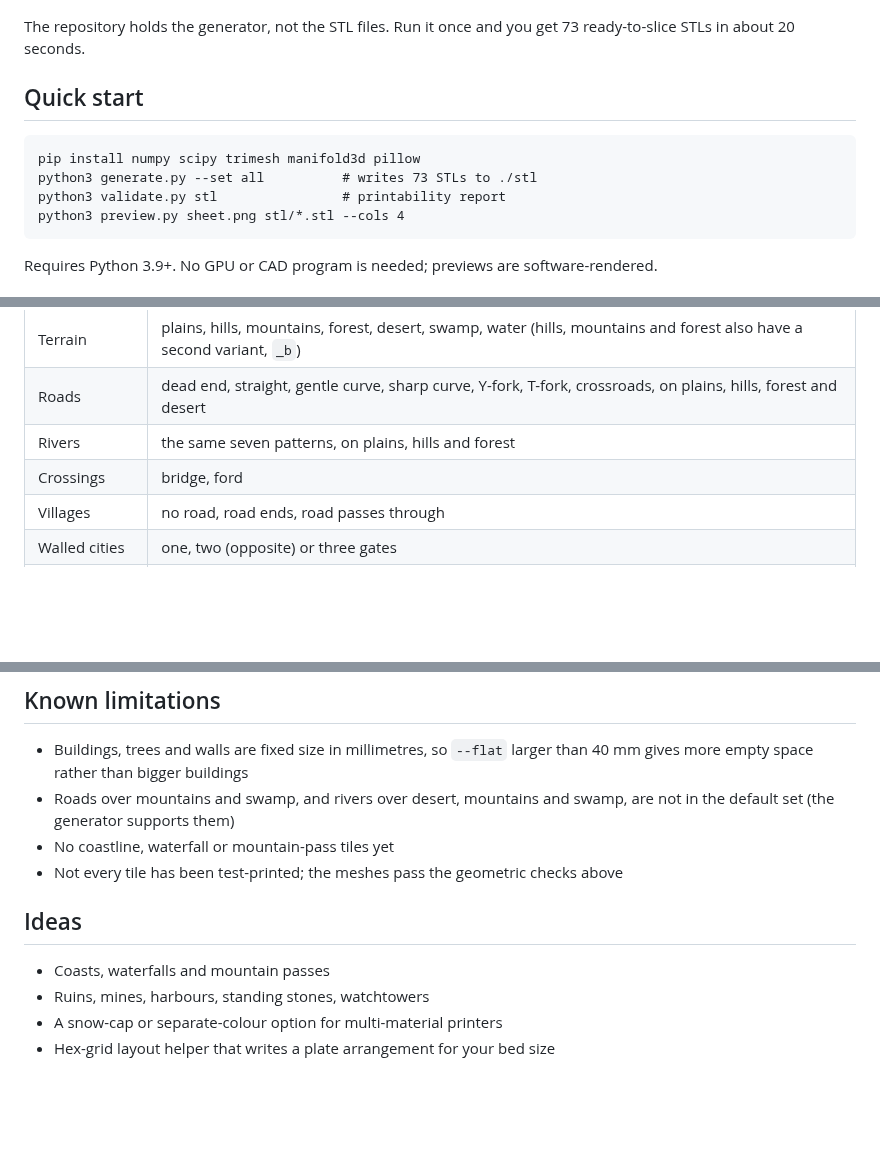
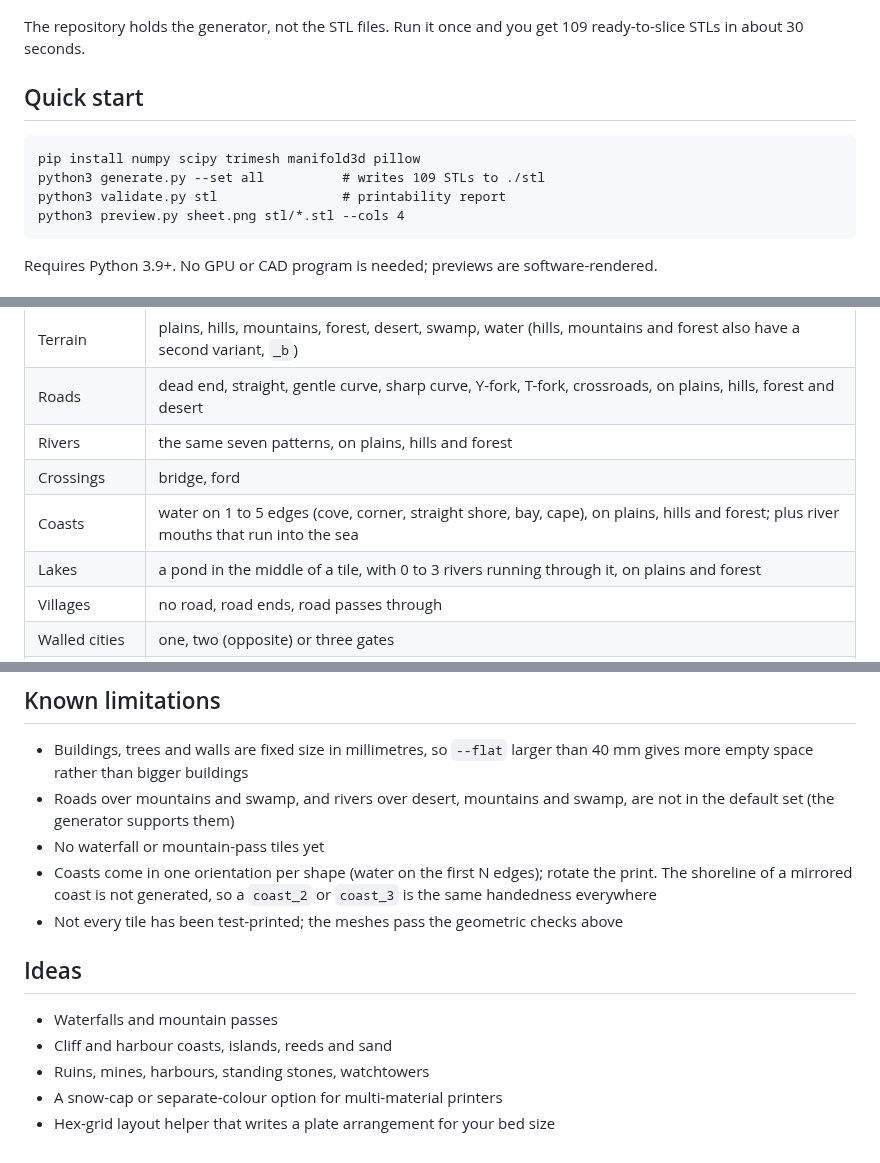
Before and after one commit to blakesha/hex-terrain, a Markdown page: README.md, 3 parts joined by grey strips. Rendered like a GitHub page; blank space fills up the shorter version.

````diff
--- a/README.md
+++ b/README.md
@@ -8,14 +8,14 @@ tiles at every angle, so you can lay out a map on the table and rebuild it any w
 
 ![Sample tiles](previews/overview.png)
 
-The repository holds the generator, not the STL files. Run it once and you get 73 ready-to-slice
-STLs in about 20 seconds.
+The repository holds the generator, not the STL files. Run it once and you get 109 ready-to-slice
+STLs in about 30 seconds.
 
 ## Quick start
 
 ```
 pip install numpy scipy trimesh manifold3d pillow
-python3 generate.py --set all          # writes 73 STLs to ./stl
+python3 generate.py --set all          # writes 109 STLs to ./stl
 python3 validate.py stl                # printability report
 python3 preview.py sheet.png stl/*.stl --cols 4
 ```
@@ -30,6 +30,8 @@ Requires Python 3.9+. No GPU or CAD program is needed; previews are software-ren
 | Roads | dead end, straight, gentle curve, sharp curve, Y-fork, T-fork, crossroads, on plains, hills, forest and desert |
 | Rivers | the same seven patterns, on plains, hills and forest |
 | Crossings | bridge, ford |
+| Coasts | water on 1 to 5 edges (cove, corner, straight shore, bay, cape), on plains, hills and forest; plus river mouths that run into the sea |
+| Lakes | a pond in the middle of a tile, with 0 to 3 rivers running through it, on plains and forest |
 | Villages | no road, road ends, road passes through |
 | Walled cities | one, two (opposite) or three gates |
 | Other features | fort, classical temple, ziggurat, dungeon entrance cut into a hill (each with and without a road where it makes sense) |
@@ -148,12 +168,15 @@ there; to add a new feature, write a function in `tiles.py` and register it in `
   more empty space rather than bigger buildings
 - Roads over mountains and swamp, and rivers over desert, mountains and swamp, are not in the default set
   (the generator supports them)
-- No coastline, waterfall or mountain-pass tiles yet
+- No waterfall or mountain-pass tiles yet
+- Coasts come in one orientation per shape (water on the first N edges); rotate the print. The shoreline of
+  a mirrored coast is not generated, so a `coast_2` or `coast_3` is the same handedness everywhere
 - Not every tile has been test-printed; the meshes pass the geometric checks above
 
 ## Ideas
 
-- Coasts, waterfalls and mountain passes
+- Waterfalls and mountain passes
+- Cliff and harbour coasts, islands, reeds and sand
 - Ruins, mines, harbours, standing stones, watchtowers
 - A snow-cap or separate-colour option for multi-material printers
 - Hex-grid layout helper that writes a plate arrangement for your bed size
````
Also changed, not shown: other parts of README.md (+18 -0 lines), previews/coasts.png (added), previews/lakes.png (added), 3 other files.
